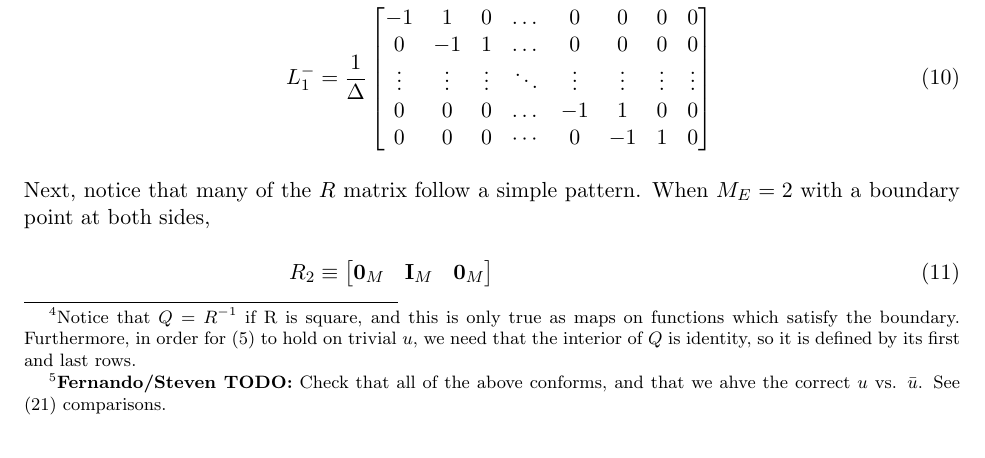
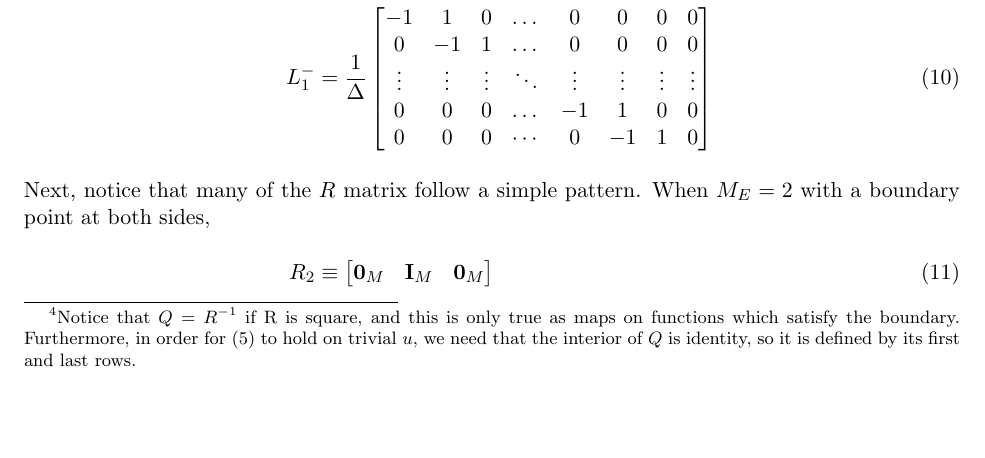
Before and after one commit to SciML/PDERoadmap, a LaTeX document (linear_operators_overview.tex): part of page 3 of 9, cut so that both start at the same text. Compiled offline with pdfLaTeX.

Commit message:
Cleaned some completed TODOs in documents

```diff
--- a/linear_operators_overview.tex
+++ b/linear_operators_overview.tex
@@ -81,8 +81,7 @@ Notice that $B$ is not necessarily unique. The choice of $B$ is exactly the choi
 		Q  R\bar{u} = \bar{u}\label{Q_operator_1}\\
 		B Q u  = b	\label{Q_operator_2}
 	\end{align}
-	\item To give intuition, for any $\bar{u}$ that satisfies the border conditions:\footnote{Notice that $Q = R^{-1}$ if R is square, and this is only true as maps on functions which satisfy the boundary.  Furthermore, in order for \cref{Q_operator_1} to hold on trivial $u$, we need that the interior of $Q$ is identity, so it is defined by its first and last rows.} \cref{Q_operator_1} says that finding the restriction of the function and then extrapolating to extension yields the same function, and \cref{Q_operator_2} says that the boundary extrapolation of the interior of the function, $u$, fulfills the boundary value.\footnote{
-		\textbf{Fernando/Steven TODO:} Check that all of the above conforms, and that we ahve the correct $u$ vs. $\bar{u}$.  See \cref{solve_u_hat_cond_2} comparisons.}
+	\item To give intuition, for any $\bar{u}$ that satisfies the border conditions:\footnote{Notice that $Q = R^{-1}$ if R is square, and this is only true as maps on functions which satisfy the boundary.  Furthermore, in order for \cref{Q_operator_1} to hold on trivial $u$, we need that the interior of $Q$ is identity, so it is defined by its first and last rows.} \cref{Q_operator_1} says that finding the restriction of the function and then extrapolating to extension yields the same function, and \cref{Q_operator_2} says that the boundary extrapolation of the interior of the function, $u$, fulfills the boundary value.
 		\end{itemize}
 
 
```
